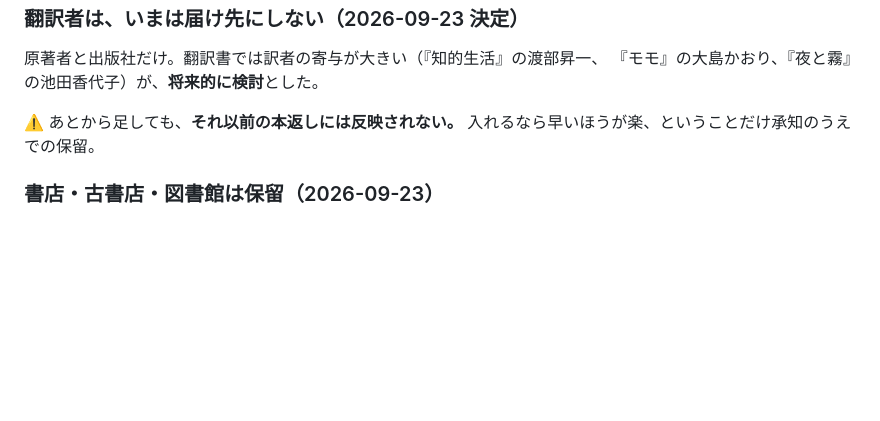
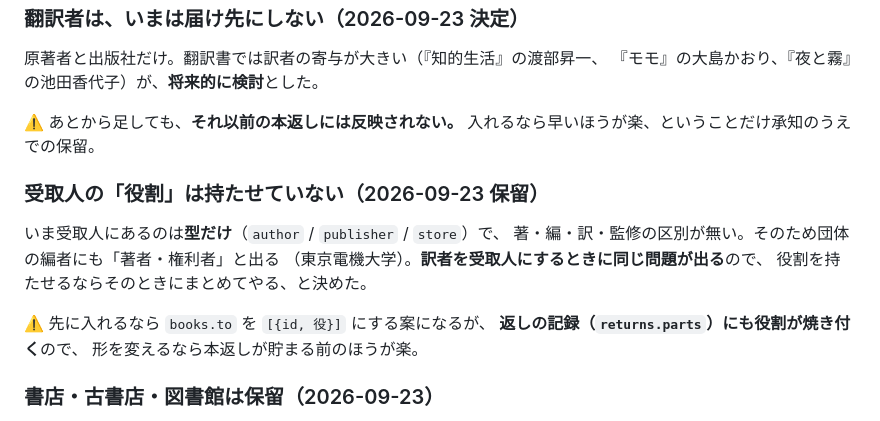
Before and after one commit to ucsd67001/Hongaeshi, a Markdown page: README.md, the part around the change. Rendered like a GitHub page; blank space fills up the shorter version.

Commit message:
受取人の役割（著・編・訳・監修）を保留事項として記録
Co-Authored-By: Claude Opus 5 <noreply@anthropic.com>

```diff
--- a/README.md
+++ b/README.md
@@ -398,6 +398,17 @@ Claim する可能性がある。生死の判定という厄介な仕事をま
 ⚠️ あとから足しても、**それ以前の本返しには反映されない。**
 入れるなら早いほうが楽、ということだけ承知のうえでの保留。
 
+### 受取人の「役割」は持たせていない（2026-09-23 保留）
+
+いま受取人にあるのは**型だけ**（`author` / `publisher` / `store`）で、
+著・編・訳・監修の区別が無い。そのため団体の編者にも「著者・権利者」と出る
+（東京電機大学）。**訳者を受取人にするときに同じ問題が出る**ので、
+役割を持たせるならそのときにまとめてやる、と決めた。
+
+⚠️ 先に入れるなら `books.to` を `[{id, 役}]` にする案になるが、
+**返しの記録（`returns.parts`）にも役割が焼き付く**ので、
+形を変えるなら本返しが貯まる前のほうが楽。
+
 ### 書店・古書店・図書館は保留（2026-09-23）
 
 ⚠️ **これらは本の属性にできない。**『モモ』の著者は誰にとっても同じだが、
```
